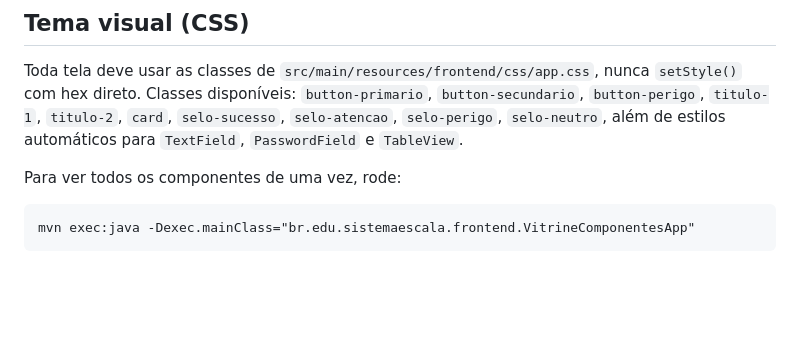
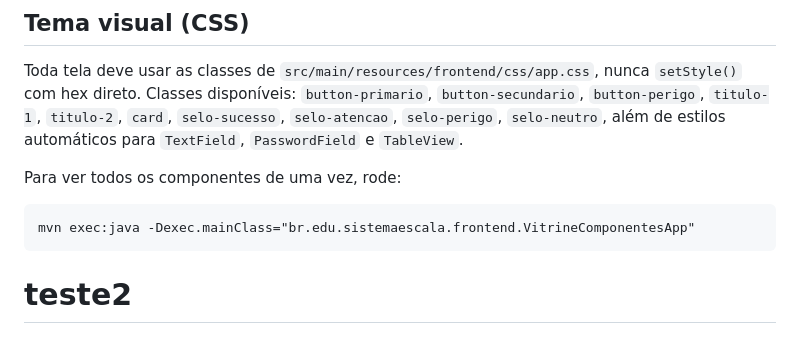
Before and after one commit to Joao-Bosco-Neto/Prototipo-de-Automaco-de-Escala, a Markdown page: README.md, the part around the change. GitHub-like rendering; blank space fills up the shorter version.

Commit message:
chore: teste de protecao de branch v2 (#106)

```diff
--- a/README.md
+++ b/README.md
@@ -83,3 +83,4 @@ automáticos para `TextField`, `PasswordField` e `TableView`.
 Para ver todos os componentes de uma vez, rode:
 
     mvn exec:java -Dexec.mainClass="br.edu.sistemaescala.frontend.VitrineComponentesApp"
+# teste2
```
